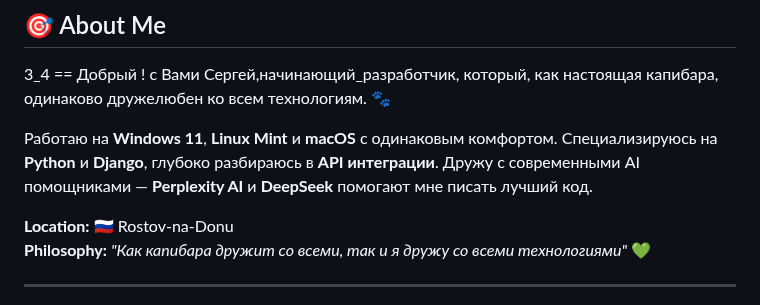
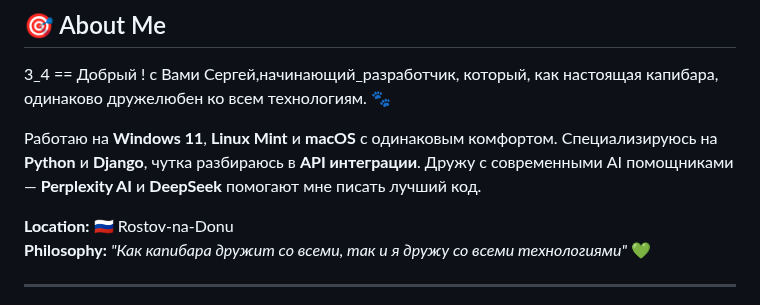
Before and after one commit to Nemets87/Nemets87, a Markdown page: README.md, the part around the change. Drawn GitHub-style.

Commit message:
Update README.md
156

```diff
--- a/README.md
+++ b/README.md
@@ -25,7 +25,7 @@
 
 3_4 == Добрый ! с Вами Сергей,начинающий_разработчик, который, как настоящая капибара, одинаково дружелюбен ко всем технологиям. 🐾
 
-Работаю на **Windows 11**, **Linux Mint** и **macOS** с одинаковым комфортом. Специализируюсь на **Python** и **Django**, глубоко разбираюсь в **API интеграции**. Дружу с современными AI помощниками — **Perplexity AI** и **DeepSeek** помогают мне писать лучший код.
+Работаю на **Windows 11**, **Linux Mint** и **macOS** с одинаковым комфортом. Специализируюсь на **Python** и **Django**, чутка разбираюсь в **API интеграции**. Дружу с современными AI помощниками — **Perplexity AI** и **DeepSeek** помогают мне писать лучший код.
 
 **Location:** 🇷🇺 Rostov-na-Donu
 **Philosophy:** *"Как капибара дружит со всеми, так и я дружу со всеми технологиями"* 💚
```
